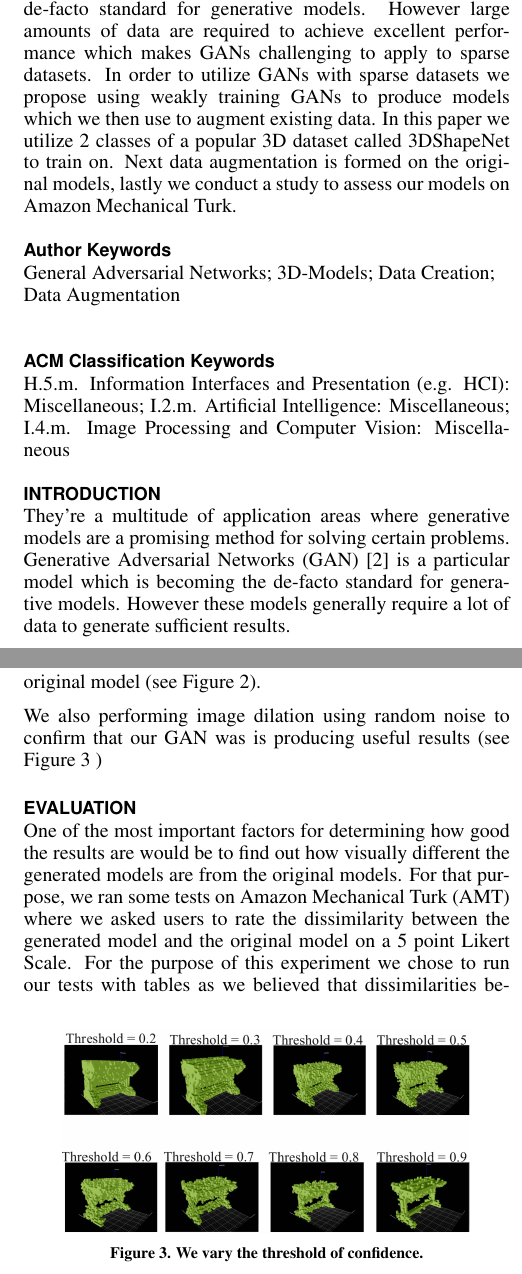
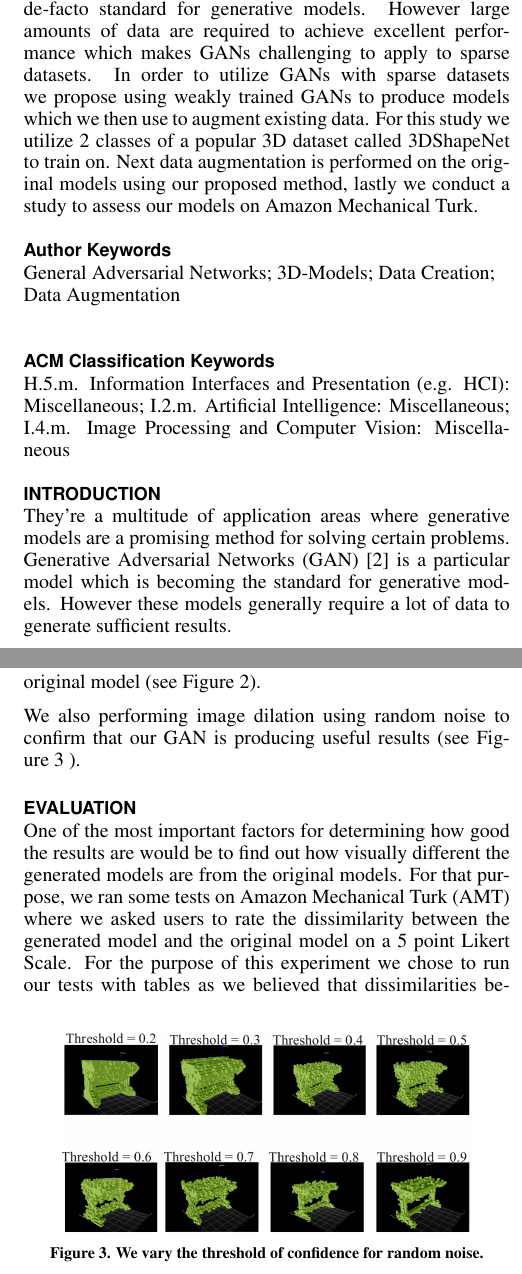
Before and after one commit to ikegwukc/CS598RK-Project, a LaTeX document (paper/CS598RK-g7-sp17.tex): two parts of the columns of pages 1 and 2 of 2, joined at a grey line, cut so that both start at the same text. Compiled offline with pdfLaTeX.

Commit message:
fixed grammtical mistakes

```diff
--- a/paper/CS598RK-g7-sp17.tex
+++ b/paper/CS598RK-g7-sp17.tex
@@ -81,7 +81,7 @@ breaklinks=true,
 \maketitle
 
 \begin{abstract}
-Generative Adversarial Networks (GAN) have become the de-facto standard for generative models. However large amounts of data are required to achieve excellent performance which makes GANs challenging to apply to sparse datasets. In order to utilize GANs with sparse datasets we propose using weakly training GANs to produce models which we then use to augment existing data. In this paper we utilize 2 classes of a popular 3D dataset called 3DShapeNet to train on. Next data augmentation is formed on the original models, lastly we conduct a study to assess our models on Amazon Mechanical Turk.
+Generative Adversarial Networks (GAN) have become the de-facto standard for generative models. However large amounts of data are required to achieve excellent performance which makes GANs challenging to apply to sparse datasets. In order to utilize GANs with sparse datasets we propose using weakly trained GANs to produce models which we then use to augment existing data. For this study we utilize 2 classes of a popular 3D dataset called 3DShapeNet to train on. Next data augmentation is performed on the original models using our proposed method, lastly we conduct a study to assess our models on Amazon Mechanical Turk.
 
 \end{abstract}
 
@@ -96,7 +96,7 @@ Generative Adversarial Networks (GAN) have become the de-facto standard for gene
 
 \section{Introduction}
 
-They’re a multitude of application areas where generative models are a promising method for solving certain problems. Generative Adversarial Networks (GAN) \cite{NIPS2014_5423} is a particular model  which is becoming the de-facto standard for generative models. However these models generally require a lot of data to generate sufficient results.
+They’re a multitude of application areas where generative models are a promising method for solving certain problems. Generative Adversarial Networks (GAN) \cite{NIPS2014_5423} is a particular model  which is becoming the standard for generative models. However these models generally require a lot of data to generate sufficient results.
 
 As an attempt to solve this problem we propose using the latent spaces from weakly trained GANs with sparse datasets to augment existing data. In the subsequent sections we frame our work with respect to research that has been conducted with GANs, we discuss about our methodology for performing transformations to our data, producing models, and performing an evaluation of our produced models.
 
@@ -124,7 +124,7 @@ We then take to-be-altered models from 3DShapeNet and apply a dilation algorithm
 
 Figure \ref{fig:table_results} shows examples of good results. We can see that the augmented part of model preserve some characteristics of the model. For example, some table’s have drawers or some other special design added to the table. However, there are also bad results where random voxel cubes are added to the original model (see Figure \ref{fig:bad_results}).
 
-We also performing image dilation using random noise to confirm that our GAN was is producing useful results (see Figure \ref{fig:table_random} )
+We also performing image dilation using random noise to confirm that our GAN  is producing useful results (see Figure \ref{fig:table_random} ).
 
 \begin{figure}
 \includegraphics[width=0.4\textwidth]{figs/table_results.png}
@@ -143,7 +143,7 @@ We also performing image dilation using random noise to confirm that our GAN was
 \begin{figure}
 \includegraphics[width=0.4\textwidth]{figs/table_random.png}
 \centering
-\caption{We vary the threshold of confidence.}
+\caption{We vary the threshold of confidence for random noise.}
 \label{fig:table_random}
 \end{figure}
 
```
Also changed, not shown: paper/CS598RK-g7-sp17.pdf, paper/CS598RK-g7-sp17.tex (2 more changed lines), 3 other files.
